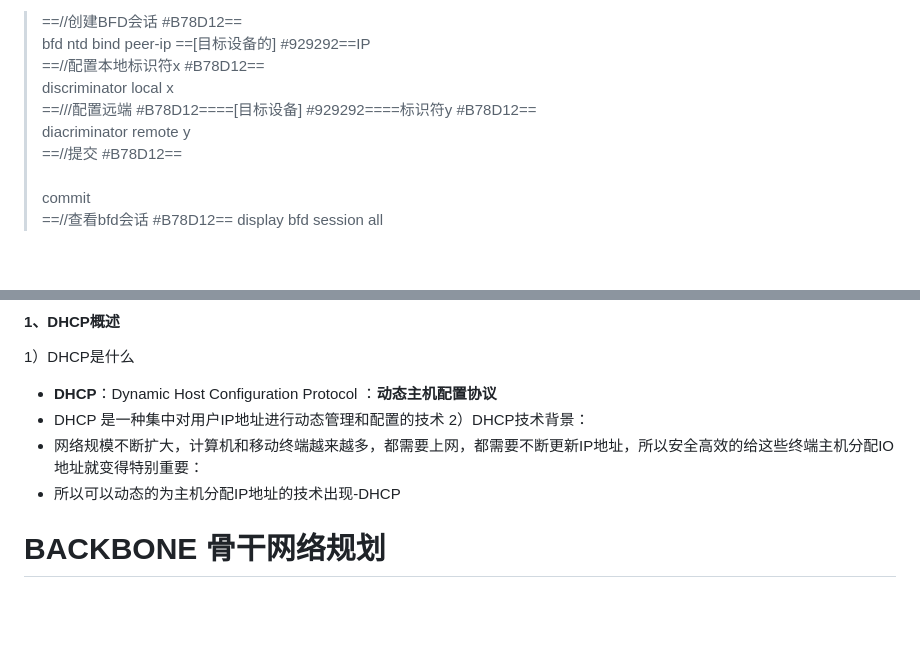
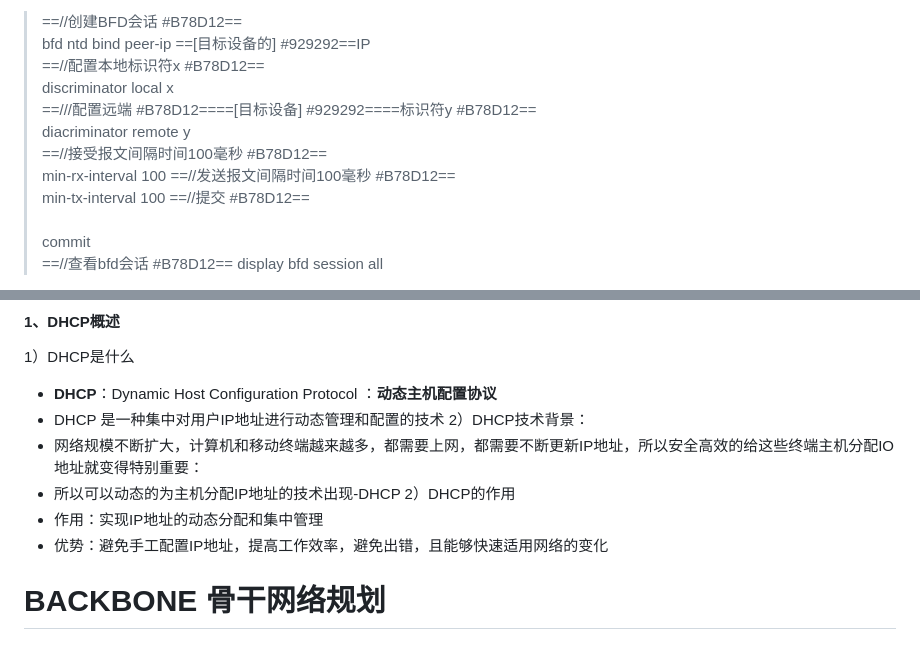
Before and after one commit to swdxiaoxiao/witer_markdown, a Markdown page: 我的笔记.md, 2 parts joined by grey strips. GitHub-like rendering; blank space fills up the shorter version.

Commit message:
修改文件: 我的笔记.md

```diff
--- a/我的笔记.md
+++ b/我的笔记.md
@@ -565,6 +565,10 @@ Static routing table status : ＜ Inactive＞-不活跃的-停用的
 > discriminator local x<br>
 > ==///配置远端 #B78D12====[目标设备] #929292====标识符y #B78D12==<br>
 > diacriminator remote y<br>
+> ==//接受报文间隔时间100毫秒 #B78D12==<br>
+> min-rx-interval 100
+> ==//发送报文间隔时间100毫秒 #B78D12==<br>
+> min-tx-interval 100
 > ==//提交 #B78D12==<br><br>
 > commit<br>
 >==//查看bfd会话 #B78D12==
@@ -600,6 +604,9 @@ type : 类型    S_IP_PEER  :S代表静态会话，IP_PEER :代表利用对端IP
 2）DHCP技术背景：
 - 网络规模不断扩大，计算机和移动终端越来越多，都需要上网，都需要不断更新IP地址，所以安全高效的给这些终端主机分配IO地址就变得特别重要：
 - 所以可以动态的为主机分配IP地址的技术出现-DHCP
+ 2）DHCP的作用
+- 作用：实现IP地址的动态分配和集中管理
+- 优势：避免手工配置IP地址，提高工作效率，避免出错，且能够快速适用网络的变化
 
 
 
```
